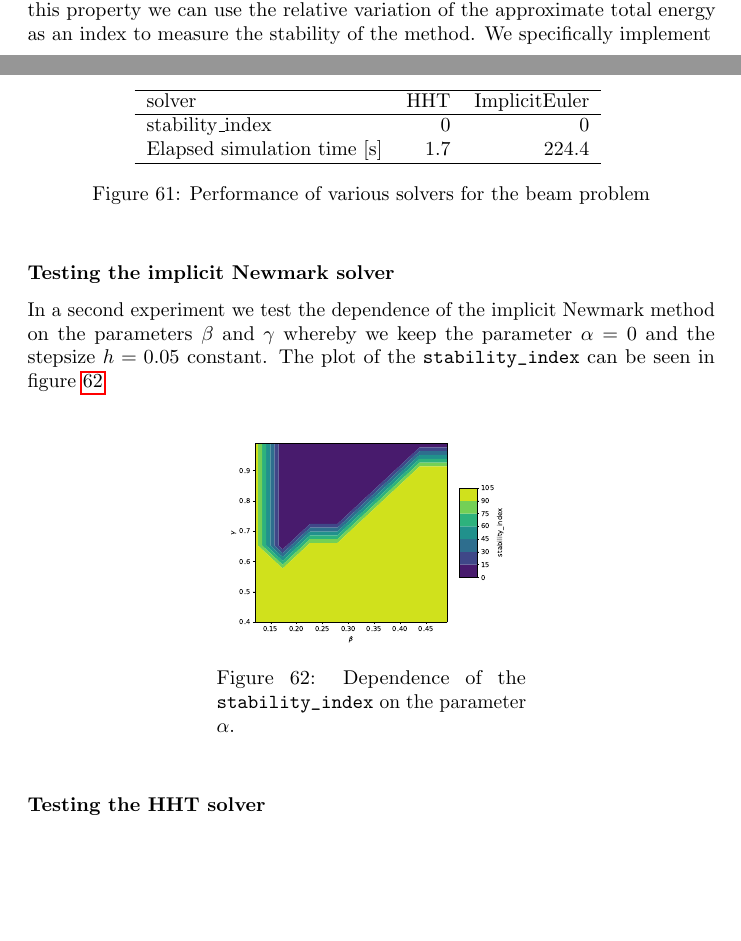
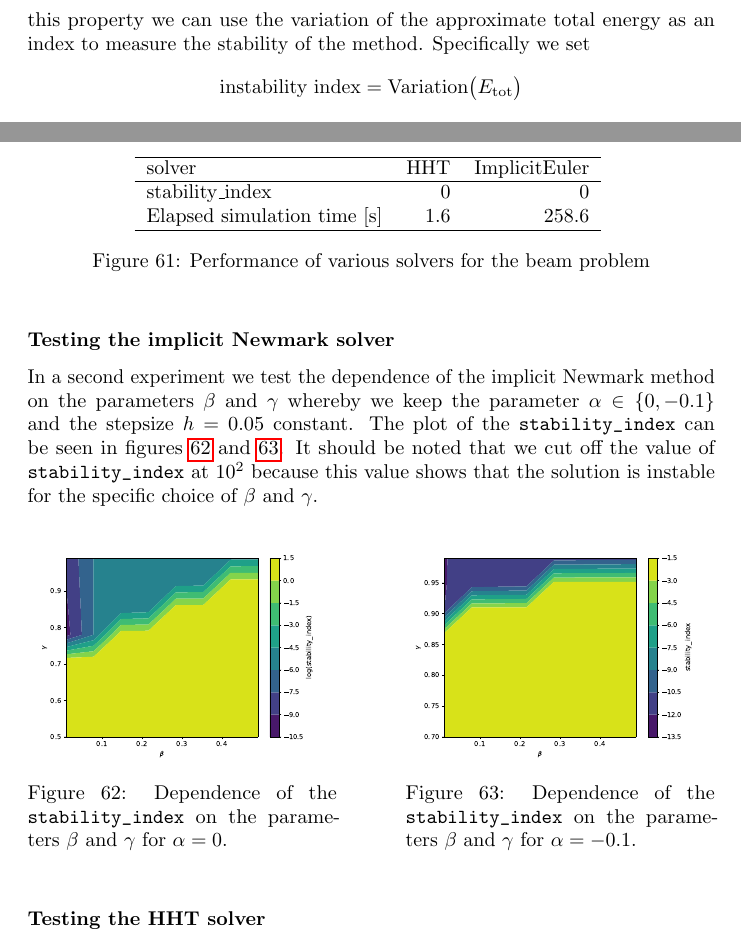
Before and after one commit to TheoKoppenhoefer/simulation-tools-VT23, a LaTeX document (ReportProject1/Report_Project1.tex, which reads Plots/Tables/Statistics_beam_solvers.tex): two parts of pages 2 and 20 of 25 before the commit and two parts of pages 3 and 20 of 25 after it, joined at a grey line, cut so that both start at the same text, the shorter picture padded with empty space. Compiled offline with pdfLaTeX.

Commit message:
Some changes to the stability index from project 1.

```diff
--- a/Plots/Tables/Statistics_beam_solvers.tex
+++ b/Plots/Tables/Statistics_beam_solvers.tex
@@ -3,6 +3,6 @@
  solver                      &   HHT &   ImplicitEuler \\
 \hline
  stability\_index             &   0   &             0   \\
- Elapsed simulation time [s] &   1.7 &           224.4 \\
+ Elapsed simulation time [s] &   1.6 &           258.6 \\
 \hline
 \end{tabular}
--- a/ReportProject1/Report_Project1.tex
+++ b/ReportProject1/Report_Project1.tex
@@ -281,5 +283,7 @@ Adding these up we get the approximate total energy
 	E_{\text{tot}}=E_{\text{pot}}+E_{\text{kin}}+E_{\text{elast}}\,.
 \end{align*}
 We expect the approximate total energy to be constant which indeed can be seen in Figure \ref{pl:EnergyPlot1} for that previously calculated numerical solution.
-Because of this property we can use the relative variation of the approximate total energy as an index to measure the stability of the method. We specifically implement
-\begin{python}
+Because of this property we can use the variation of the approximate total energy as an index to measure the stability of the method. Specifically we set
+\begin{align*}
+	\text{instability index} = \text{Variation}\big(E_{\text{tot}}\big)
+\end{align*}
@@ -961,15 +961,22 @@ In a first experiment we compare the performance of our implementation of the HH
 
 \subsubsection*{Testing the implicit Newmark solver}
 
-In a second experiment we test the dependence of the implicit Newmark method on the parameters $\beta$ and $\gamma$ whereby we keep the parameter $\alpha=0$ and the stepsize $h=0.05$ constant. The plot of the \pyth{stability_index} can be seen in figure \ref{pl:beam_exp_betagamma_alpha0}
+In a second experiment we test the dependence of the implicit Newmark method on the parameters $\beta$ and $\gamma$ whereby we keep the parameter $\alpha\in\{0,-0.1\}$ and the stepsize $h=0.05$ constant. The plot of the \pyth{stability_index} can be seen in figures  \ref{pl:beam_exp_betagamma_alpha0} and \ref{pl:beam_exp_betagamma_alpha0.1}. It should be noted that we cut off the value of \pyth{stability_index} at $10^2$ because this value shows that the solution is instable for the specific choice of $\beta$ and $\gamma$.
 
 \begin{figure}[h]
 \centering
 \begin{minipage}[t]{0.45\textwidth}
 \centering
 \includegraphics[width=\textwidth]{../Plots/Project3_main/Figure_910.pdf}
-\caption{Dependence of the \pyth{stability_index} on the parameter $\alpha$.}
+\caption{Dependence of the \pyth{stability_index} on the parameters $\beta$ and $\gamma$ for $\alpha=0$.}
 \label{pl:beam_exp_betagamma_alpha0}
+\end{minipage}
+\hfill
+\begin{minipage}[t]{0.45\textwidth}
+\centering
+\includegraphics[width=\textwidth]{../Plots/Project3_main/Figure_911.pdf}
+\caption{Dependence of the \pyth{stability_index} on the parameters $\beta$ and $\gamma$ for $\alpha=-0.1$.}
+\label{pl:beam_exp_betagamma_alpha0.1}
 \end{minipage}
 \end{figure}
 
```
Also changed, not shown: ReportProject1/mybib.bib (+10 -0 lines), Plots/Project3_main/Figure_910.pdf, Plots/Project3_main/Figure_911.pdf (added), Plots/Project3_main/Figure_917.pdf (deleted), Plots/Task4/Figure_200.pdf, Plots/Task4/Figure_201.pdf, Plots/Task4/Figure_202.pdf, Plots/Task4/Figure_203.pdf, Plots/Task4/Figure_204.pdf, Plots/Task4/Figure_210.pdf, Plots/Task4/Figure_211.pdf, Plots/Task4/Figure_212.pdf, Plots/Task4/Figure_300.pdf, Plots/Task4/Figure_301.pdf, 17 more files, 3 other files.
